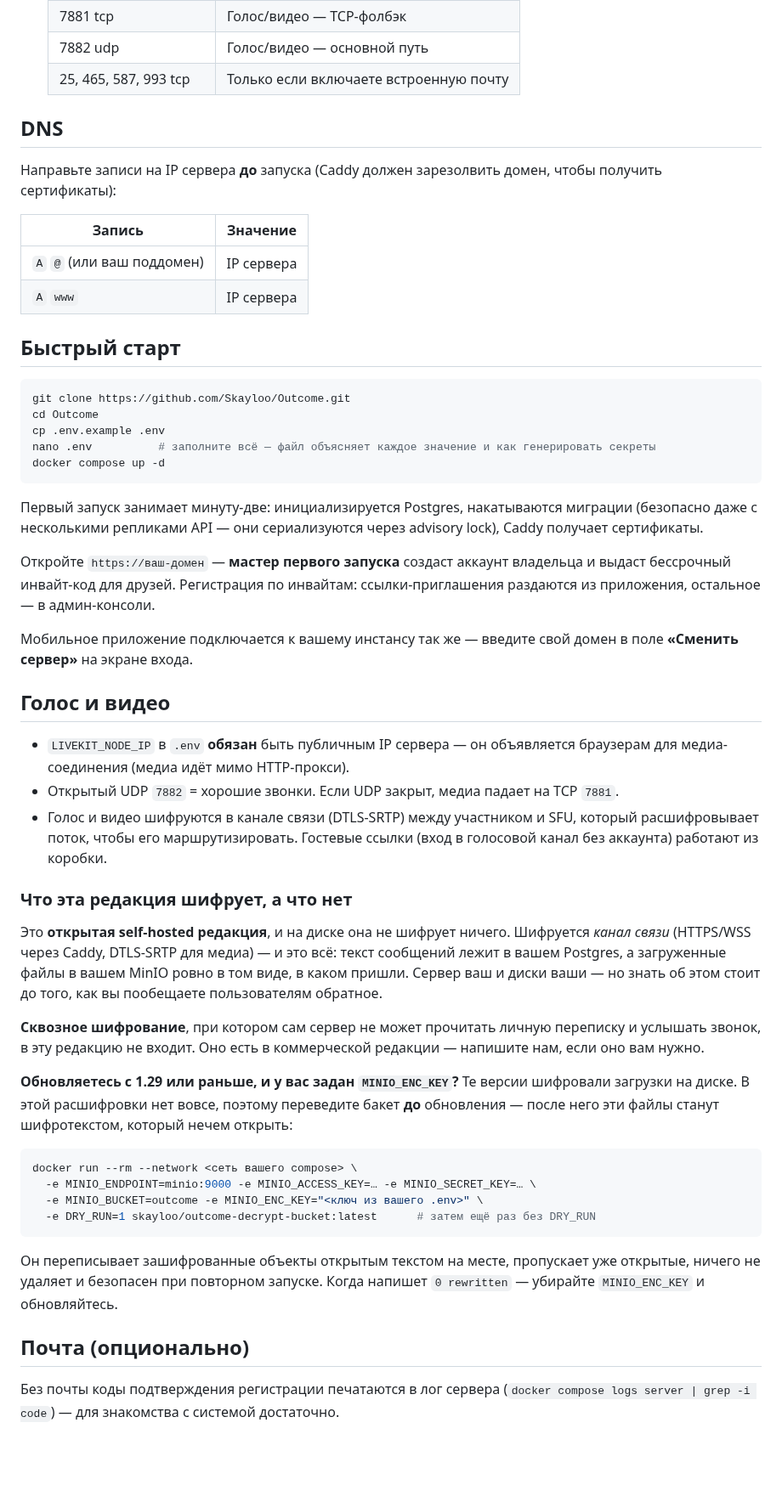
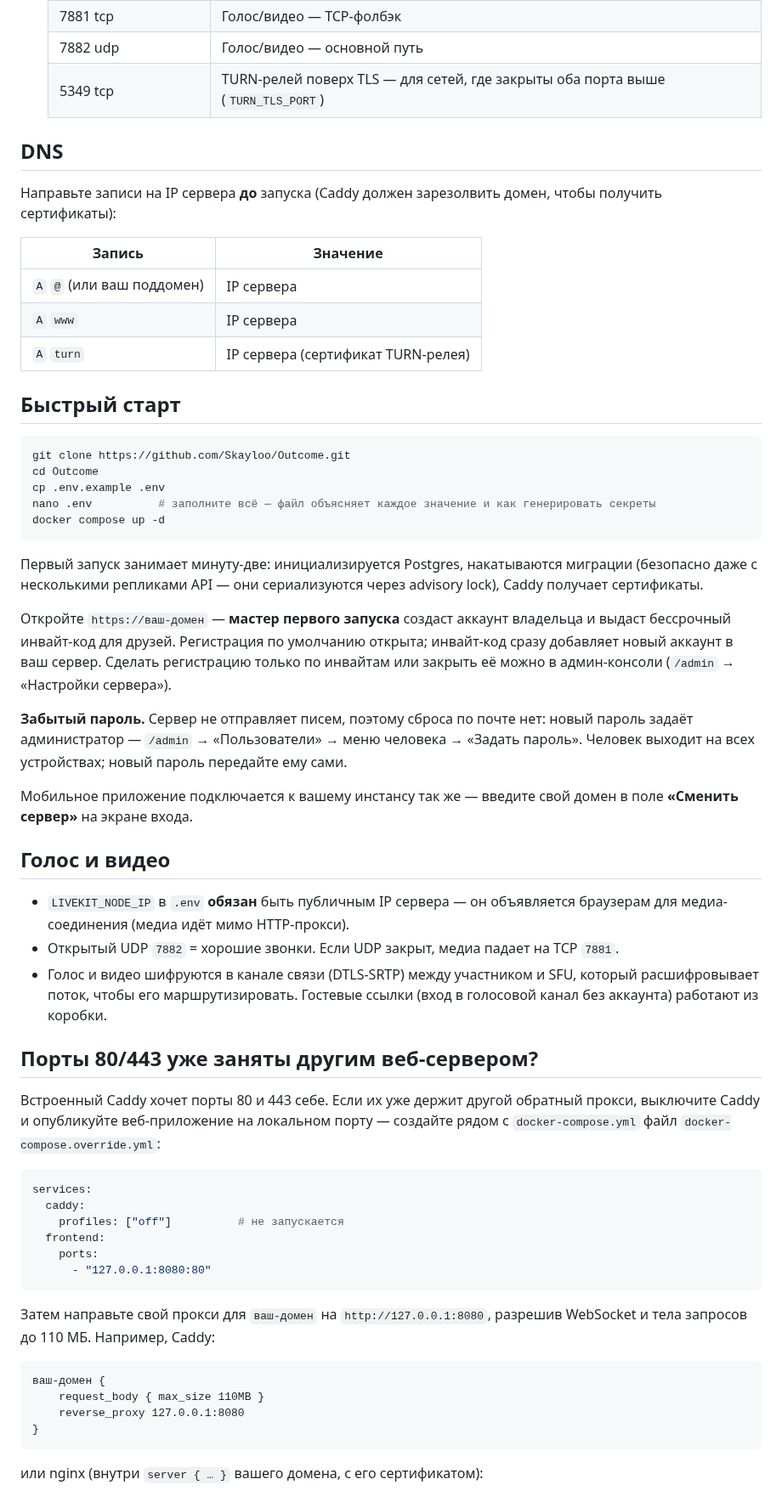
Before and after one commit to Skayloo/Outcome, a Markdown page: README.ru.md, the part around one of its changes. Shown at 85% size. Drawn GitHub-style; blank space fills up the shorter version.

````diff
--- a/README.ru.md
+++ b/README.ru.md
@@ -83,7 +81,7 @@
   | 80, 443 tcp (+ 443 udp) | Веб, API, WebSocket, HTTP/3 |
   | 7881 tcp | Голос/видео — TCP-фолбэк |
   | 7882 udp | Голос/видео — основной путь |
-  | 25, 465, 587, 993 tcp | Только если включаете встроенную почту |
+  | 5349 tcp | TURN-релей поверх TLS — для сетей, где закрыты оба порта выше (`TURN_TLS_PORT`) |
 
 ## DNS
 
@@ -94,6 +92,7 @@
 |---|---|
 | `A` `@` (или ваш поддомен) | IP сервера |
 | `A` `www` | IP сервера |
+| `A` `turn` | IP сервера (сертификат TURN-релея) |
 
 ## Быстрый старт
 
@@ -110,8 +109,13 @@ docker compose up -d
 Caddy получает сертификаты.
 
 Откройте `https://ваш-домен` — **мастер первого запуска** создаст аккаунт владельца и
-выдаст бессрочный инвайт-код для друзей. Регистрация по инвайтам: ссылки-приглашения
-раздаются из приложения, остальное — в админ-консоли.
+выдаст бессрочный инвайт-код для друзей. Регистрация по умолчанию открыта; инвайт-код
+сразу добавляет новый аккаунт в ваш сервер. Сделать регистрацию только по инвайтам или
+закрыть её можно в админ-консоли (`/admin` → «Настройки сервера»).
+
+**Забытый пароль.** Сервер не отправляет писем, поэтому сброса по почте нет: новый пароль
+задаёт администратор — `/admin` → «Пользователи» → меню человека → «Задать пароль».
+Человек выходит на всех устройствах; новый пароль передайте ему сами.
 
 Мобильное приложение подключается к вашему инстансу так же — введите свой домен в поле
 **«Сменить сервер»** на экране входа.
@@ -125,35 +129,30 @@ Caddy получает сертификаты.
   расшифровывает поток, чтобы его маршрутизировать. Гостевые ссылки (вход в голосовой
   канал без аккаунта) работают из коробки.
 
-### Что эта редакция шифрует, а что нет
+## Порты 80/443 уже заняты другим веб-сервером?
 
-Это **открытая self-hosted редакция**, и на диске она не шифрует ничего. Шифруется
-*канал связи* (HTTPS/WSS через Caddy, DTLS-SRTP для медиа) — и это всё: текст сообщений
-лежит в вашем Postgres, а загруженные файлы в вашем MinIO ровно в том виде, в каком
-пришли. Сервер ваш и диски ваши — но знать об этом стоит до того, как вы пообещаете
-пользователям обратное.
+Встроенный Caddy хочет порты 80 и 443 себе. Если их уже держит другой обратный прокси,
+выключите Caddy и опубликуйте веб-приложение на локальном порту — создайте рядом с
+`docker-compose.yml` файл `docker-compose.override.yml`:
 
-**Сквозное шифрование**, при котором сам сервер не может прочитать личную переписку и
-услышать звонок, в эту редакцию не входит. Оно есть в коммерческой редакции — напишите
-нам, если оно вам нужно.
-
-**Обновляетесь с 1.29 или раньше, и у вас задан `MINIO_ENC_KEY`?** Те версии шифровали
-загрузки на диске. В этой расшифровки нет вовсе, поэтому переведите бакет **до** обновления —
-после него эти файлы станут шифротекстом, который нечем открыть:
-
-```bash
-docker run --rm --network <сеть вашего compose> \
-  -e MINIO_ENDPOINT=minio:9000 -e MINIO_ACCESS_KEY=… -e MINIO_SECRET_KEY=… \
-  -e MINIO_BUCKET=outcome -e MINIO_ENC_KEY="<ключ из вашего .env>" \
-  -e DRY_RUN=1 skayloo/outcome-decrypt-bucket:latest      # затем ещё раз без DRY_RUN
+```yaml
+services:
+  caddy:
+    profiles: ["off"]          # не запускается
+  frontend:
+    ports:
+      - "127.0.0.1:8080:80"
 ```
 
-Он переписывает зашифрованные объекты открытым текстом на месте, пропускает уже открытые,
-ничего не удаляет и безопасен при повторном запуске. Когда напишет `0 rewritten` — убирайте
-`MINIO_ENC_KEY` и обновляйтесь.
+Затем направьте свой прокси для `ваш-домен` на `http://127.0.0.1:8080`, разрешив
+WebSocket и тела запросов до 110 МБ. Например, Caddy:
 
-## Почта (опционально)
+```
+ваш-домен {
+    request_body { max_size 110MB }
+    reverse_proxy 127.0.0.1:8080
+}
+```
 
-Без почты коды подтверждения регистрации печатаются в лог сервера
-(`docker compose logs server | grep -i code`) — для знакомства с системой достаточно.
+или nginx (внутри `server { … }` вашего домена, с его сертификатом):
 
````
Also changed, not shown: other parts of README.ru.md (+40 -51 lines), README.md (+69 -78 lines), docs/images/admin.png, docs/images/login.png, 4 other files.
